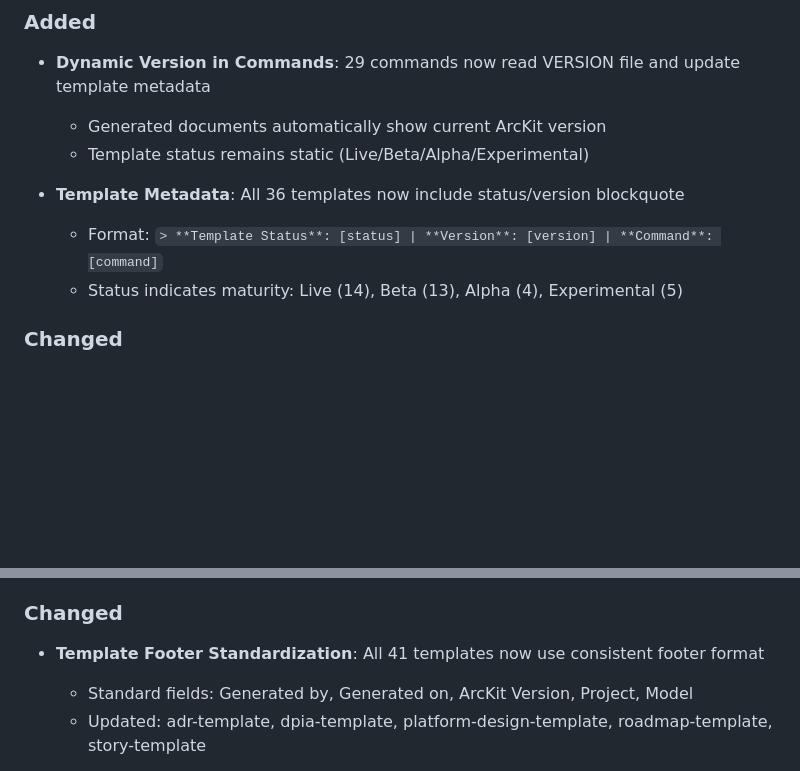
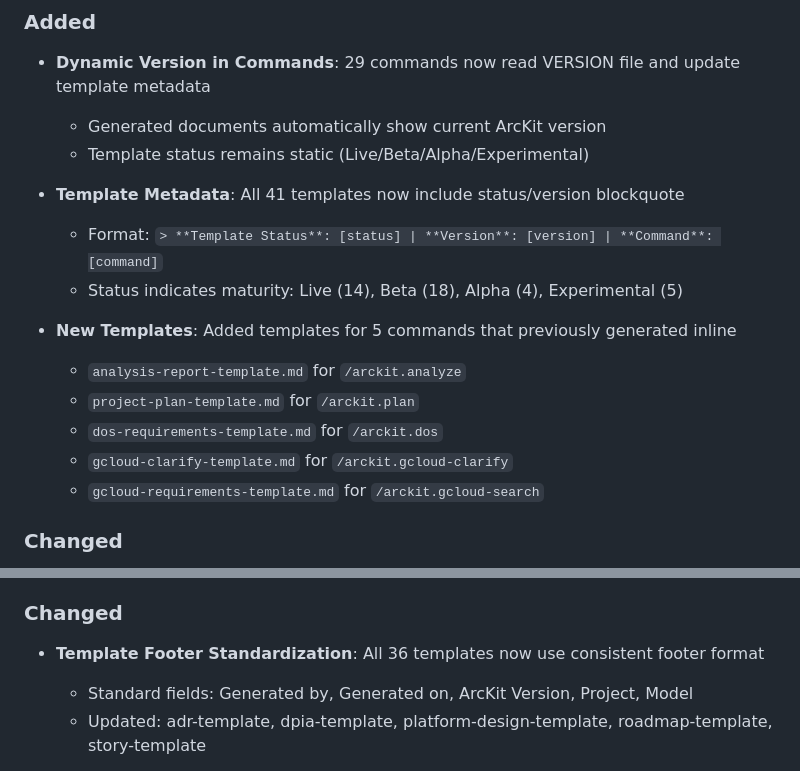
Before and after one commit to tractorjuice/arckit-test-project-v2-hmrc-chatbot, a Markdown page: CHANGELOG.md, 2 parts joined by grey strips. GitHub-like rendering; blank space fills up the shorter version.

Commit message:
docs: update CHANGELOG for v0.11.2

```diff
--- a/CHANGELOG.md
+++ b/CHANGELOG.md
@@ -13,9 +13,16 @@ and this project adheres to [Semantic Versioning](https://semver.org/spec/v2.0.0
   - Generated documents automatically show current ArcKit version
   - Template status remains static (Live/Beta/Alpha/Experimental)
 
-- **Template Metadata**: All 36 templates now include status/version blockquote
+- **Template Metadata**: All 41 templates now include status/version blockquote
   - Format: `> **Template Status**: [status] | **Version**: [version] | **Command**: [command]`
-  - Status indicates maturity: Live (14), Beta (13), Alpha (4), Experimental (5)
+  - Status indicates maturity: Live (14), Beta (18), Alpha (4), Experimental (5)
+
+- **New Templates**: Added templates for 5 commands that previously generated inline
+  - `analysis-report-template.md` for `/arckit.analyze`
+  - `project-plan-template.md` for `/arckit.plan`
+  - `dos-requirements-template.md` for `/arckit.dos`
+  - `gcloud-clarify-template.md` for `/arckit.gcloud-clarify`
+  - `gcloud-requirements-template.md` for `/arckit.gcloud-search`
 
 ### Changed
 
@@ -42,7 +49,7 @@ and this project adheres to [Semantic Versioning](https://semver.org/spec/v2.0.0
 
 ### Changed
 
-- **Template Footer Standardization**: All 41 templates now use consistent footer format
+- **Template Footer Standardization**: All 36 templates now use consistent footer format
   - Standard fields: Generated by, Generated on, ArcKit Version, Project, Model
   - Updated: adr-template, dpia-template, platform-design-template, roadmap-template, story-template
 
```
